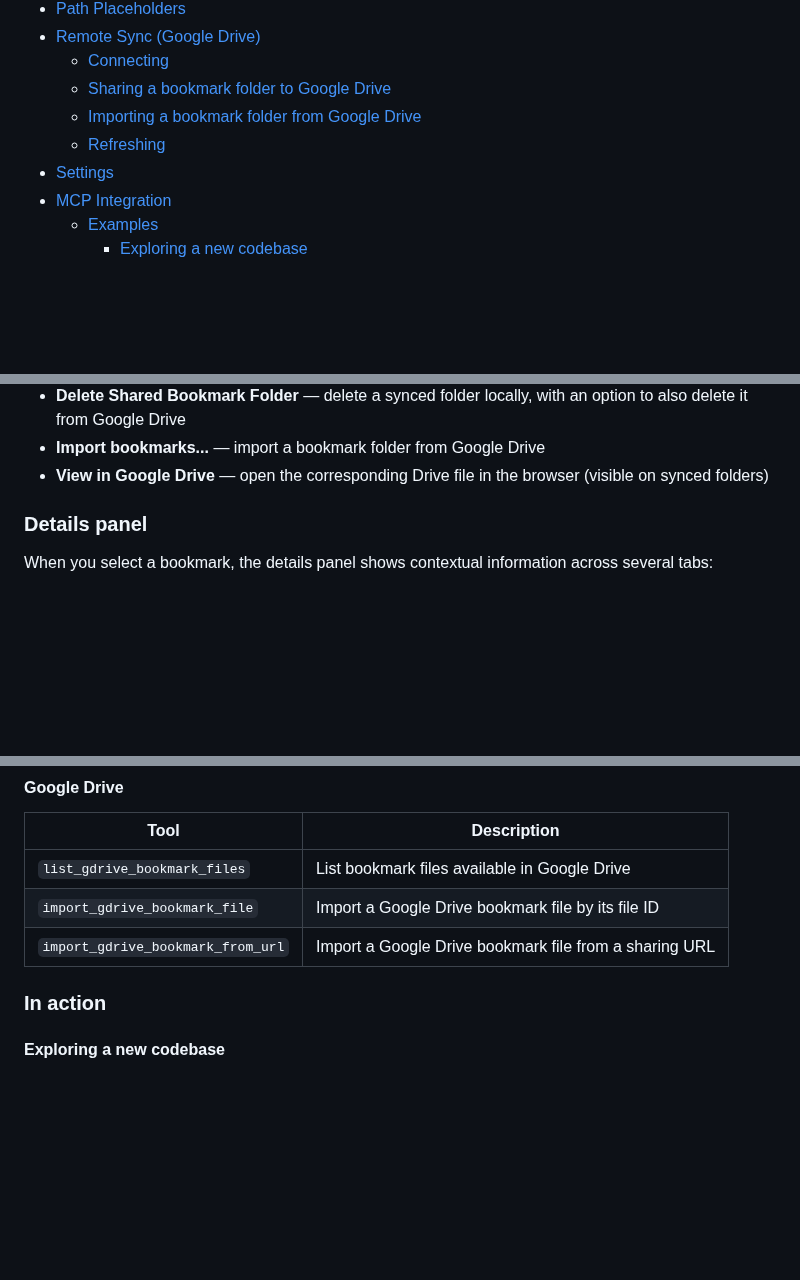
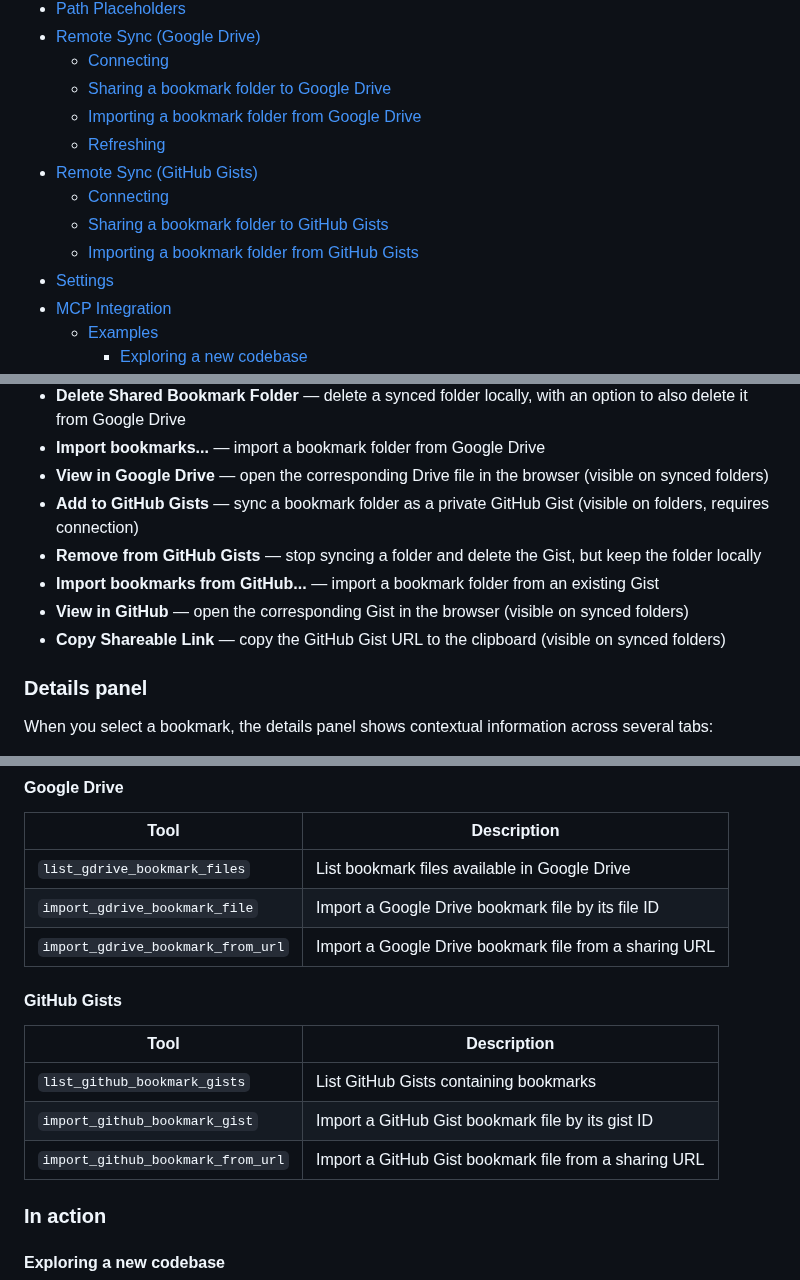
Before and after one commit to cchabanois/intellij-mesfavoris, a Markdown page: README.md, 3 parts joined by grey strips. GitHub-like rendering; blank space fills up the shorter version.

```diff
--- a/README.md
+++ b/README.md
@@ -50,6 +50,10 @@
   - [Sharing a bookmark folder to Google Drive](#sharing-a-bookmark-folder-to-google-drive)
   - [Importing a bookmark folder from Google Drive](#importing-a-bookmark-folder-from-google-drive)
   - [Refreshing](#refreshing)
+- [Remote Sync (GitHub Gists)](#remote-sync-github-gists)
+  - [Connecting](#connecting-1)
+  - [Sharing a bookmark folder to GitHub Gists](#sharing-a-bookmark-folder-to-github-gists)
+  - [Importing a bookmark folder from GitHub Gists](#importing-a-bookmark-folder-from-github-gists)
 - [Settings](#settings)
 - [MCP Integration](#mcp-integration)
   - [Examples](#examples)
@@ -141,6 +145,11 @@ Three read-only virtual folders are automatically maintained at the root:
 - **Delete Shared Bookmark Folder** — delete a synced folder locally, with an option to also delete it from Google Drive
 - **Import bookmarks...** — import a bookmark folder from Google Drive
 - **View in Google Drive** — open the corresponding Drive file in the browser (visible on synced folders)
+- **Add to GitHub Gists** — sync a bookmark folder as a private GitHub Gist (visible on folders, requires connection)
+- **Remove from GitHub Gists** — stop syncing a folder and delete the Gist, but keep the folder locally
+- **Import bookmarks from GitHub...** — import a bookmark folder from an existing Gist
+- **View in GitHub** — open the corresponding Gist in the browser (visible on synced folders)
+- **Copy Shareable Link** — copy the GitHub Gist URL to the clipboard (visible on synced folders)
 
 ### Details panel
 
@@ -355,6 +395,14 @@ Mes Favoris adds tools to the [MCP (Model Context Protocol)](https://www.jetbrai
 | `list_gdrive_bookmark_files` | List bookmark files available in Google Drive |
 | `import_gdrive_bookmark_file` | Import a Google Drive bookmark file by its file ID |
 | `import_gdrive_bookmark_from_url` | Import a Google Drive bookmark file from a sharing URL |
+
+#### GitHub Gists
+
+| Tool | Description |
+|------|-------------|
+| `list_github_bookmark_gists` | List GitHub Gists containing bookmarks |
+| `import_github_bookmark_gist` | Import a GitHub Gist bookmark file by its gist ID |
+| `import_github_bookmark_from_url` | Import a GitHub Gist bookmark file from a sharing URL |
 
 ### In action
 
```
Also changed, not shown: other parts of README.md (+32 -1 lines), CHANGELOG.md (+9 -0 lines), docs/github-shared-folder-connected.png (added), docs/github-shared-folder-disconnected.png (added), docs/import-github-gist.png (added), 5 other files.
